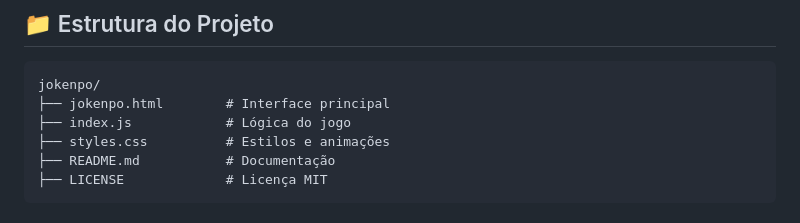
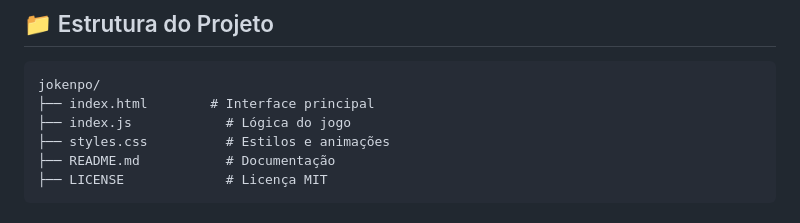
Before and after one commit to L00p4/jokenpo, a Markdown page: README.md, the part around the change. Drawn GitHub-style.

````diff
--- a/README.md
+++ b/README.md
@@ -149,7 +149,7 @@ Bracket Pair Colorizer - Coloriza parênteses e chaves
 
 ```
 jokenpo/
-├── jokenpo.html        # Interface principal
+├── index.html        # Interface principal
 ├── index.js            # Lógica do jogo
 ├── styles.css          # Estilos e animações
 ├── README.md           # Documentação
````
